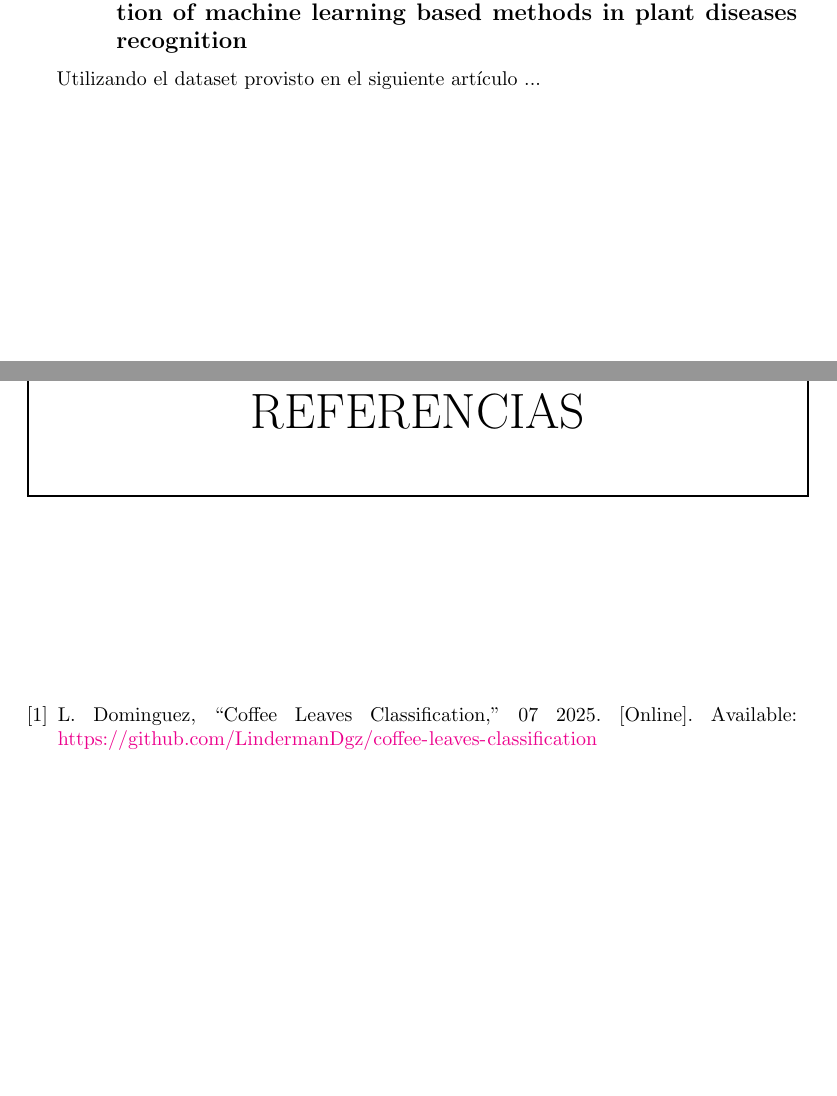
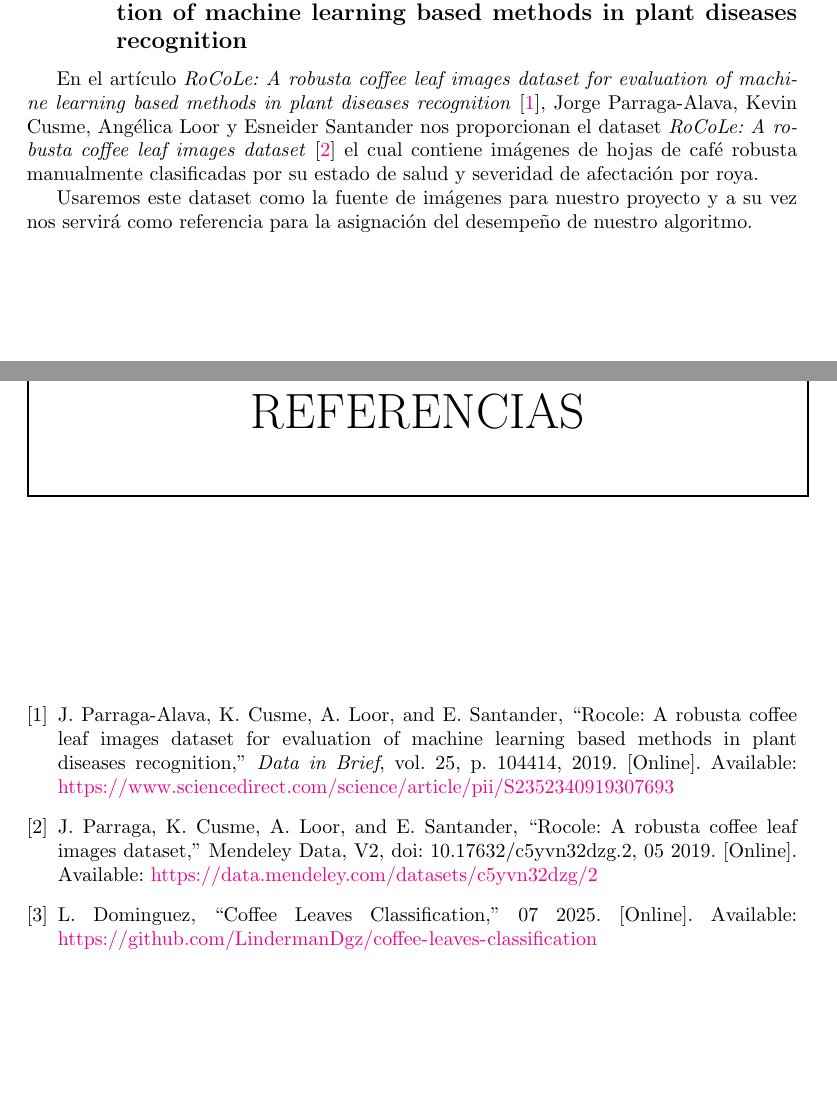
Before and after one commit to LindermanDgz/coffee-leaves-classification, a LaTeX book (docs/src/CoffeeLeavesClassification.tex, which reads docs/src/ProblemStatement.tex, docs/src/References.bib): two parts of pages 13 and 51 of 52, joined at a grey line, cut so that both start at the same text, the shorter picture padded with empty space. Compiled offline with pdfLaTeX.

Commit message:
Add initial info for RoCoLe dataset

```diff
--- a/docs/src/ProblemStatement.tex
+++ b/docs/src/ProblemStatement.tex
@@ -38,4 +38,6 @@ Una de sus principales ventajas en el ámbito del procesamiento digital de imág
 Tal es el caso de la infección por roya en hojas de café, la cual produce cambios de color en las hojas afectadas e incluso cada color indicando un nivel de afectación diferente.
 
 \subsection{RoCoLe: A robusta coffee leaf images dataset for evaluation of machine learning based methods in plant diseases recognition}
-Utilizando el dataset provisto en el siguiente artículo ...
+En el artículo \textit{RoCoLe: A robusta coffee leaf images dataset for evaluation of machine learning based methods in plant diseases recognition} \cite{PARRAGAALAVA2019104414}, Jorge Parraga-Alava, Kevin Cusme, Angélica Loor y Esneider Santander nos proporcionan el dataset \textit{RoCoLe: A robusta coffee leaf images dataset} \cite{RoCoLe} el cual contiene imágenes de hojas de café robusta manualmente clasificadas por su estado de salud y severidad de afectación por roya.
+
+Usaremos este dataset como la fuente de imágenes para nuestro proyecto y a su vez nos servirá como referencia para la asignación del desempeño de nuestro algoritmo.
--- a/docs/src/References.bib
+++ b/docs/src/References.bib
@@ -15,8 +23,13 @@ abstract = {In this article we introduce a robusta coffee leaf images dataset ca
+doi = {10.17632/c5yvn32dzg.2}
+}
+
+
 @misc{virginio2015prevencion,
   title={Prevenci{\'o}n y control de la roya del caf{\'e}. Manual de buenas pr{\'a}cticas para t{\'e}cnicos y facilitadores. Costa Rica: Centro Agron{\'o}mico Tropical de Investigaci{\'o}n y Ense{\~n}anza (CATIE)},
   author={Virginio, E and Astorga, C},
   year={2015}
 }
+
 
 @software{LindermanDgz,
   author = {Dominguez, Linderman},
```
Also changed, not shown: docs/CoffeeLeavesClassification.pdf, docs/src/References.bib (8 more changed lines).
